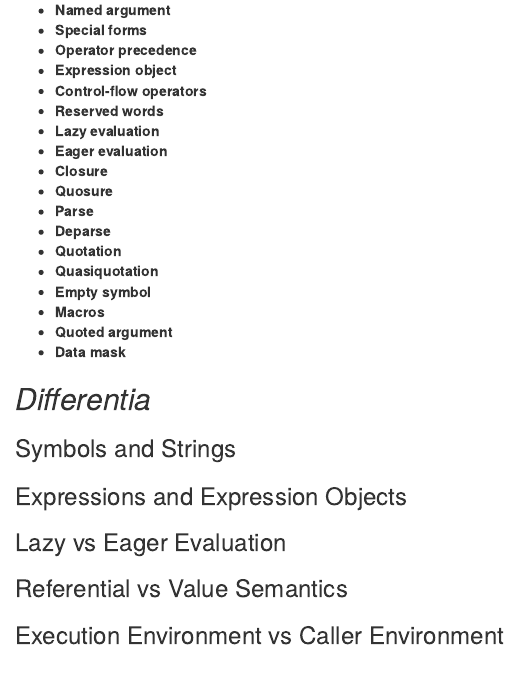
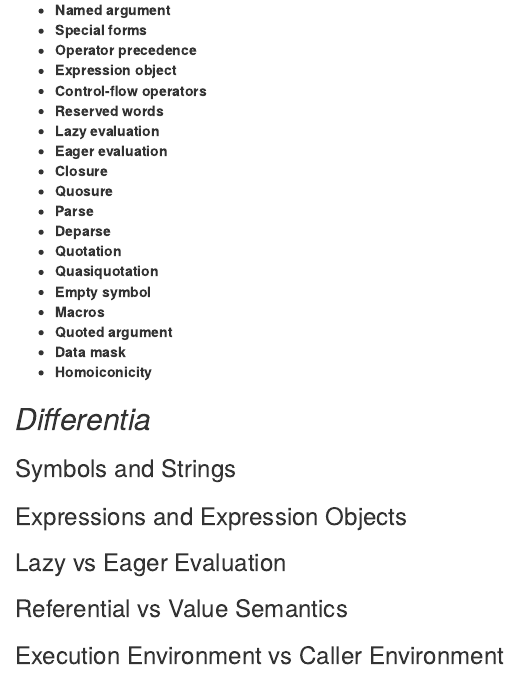
Before and after one commit to batpigandme/pausetodiagram, an R Markdown document (pause-to-diagram.Rmd): the page in a window 1100 px wide, from 5110 px down. Rendered offline with R 4.5, knitr and Pandoc, with nearby package versions; drawn as R Markdown's standard HTML page in place of the format the file asks for; some code elsewhere in the file could not run offline.

Commit message:
Add homoiconicity to def list

```diff
--- a/pause-to-diagram.Rmd
+++ b/pause-to-diagram.Rmd
@@ -168,6 +168,7 @@ For our sentence diagram, we want to know if we have a compound object (consisti
 * **Macros**
 * **Quoted argument**
 * **Data mask**
+* **Homoiconicity**
 
 ## _Differentia_
 
```
